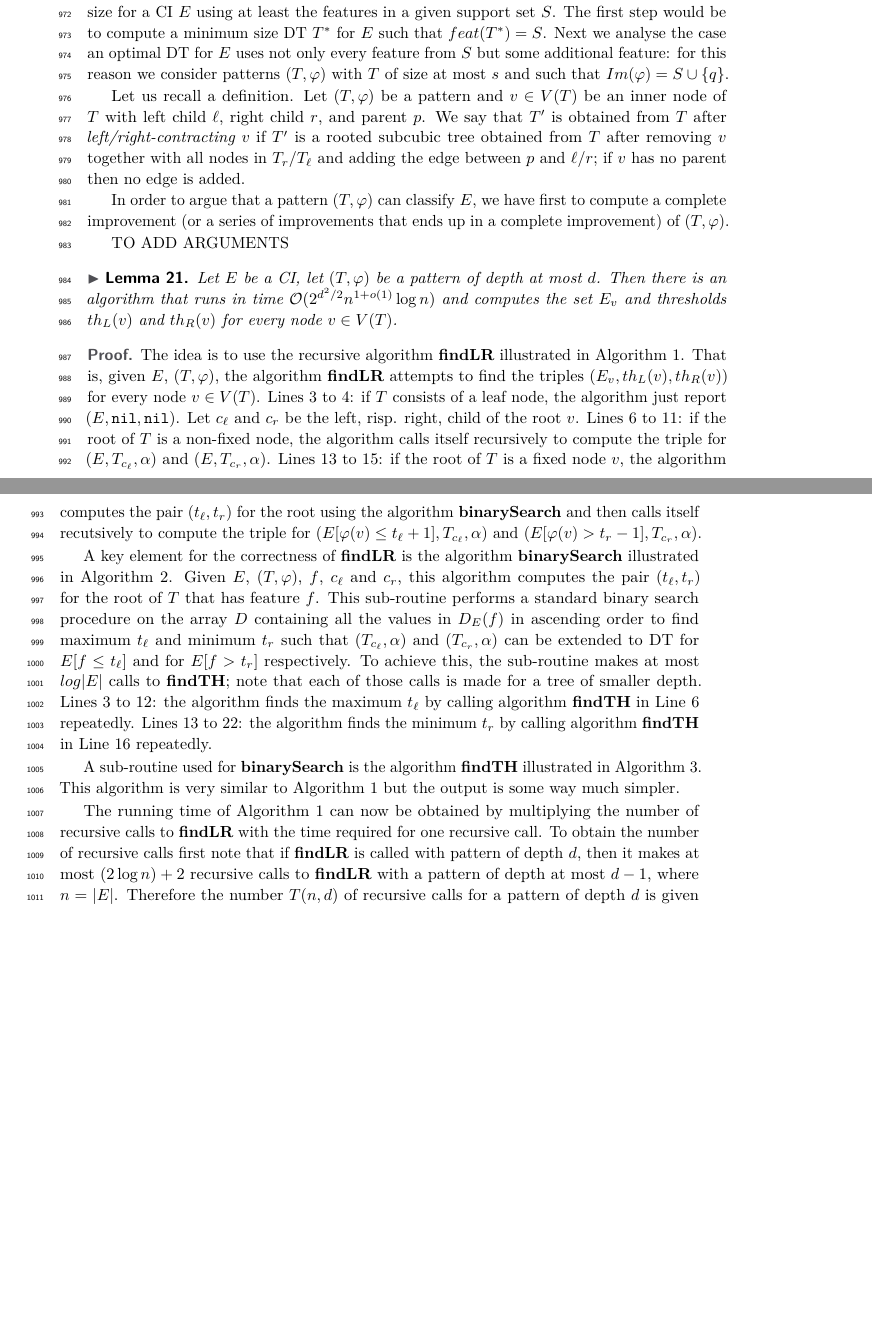
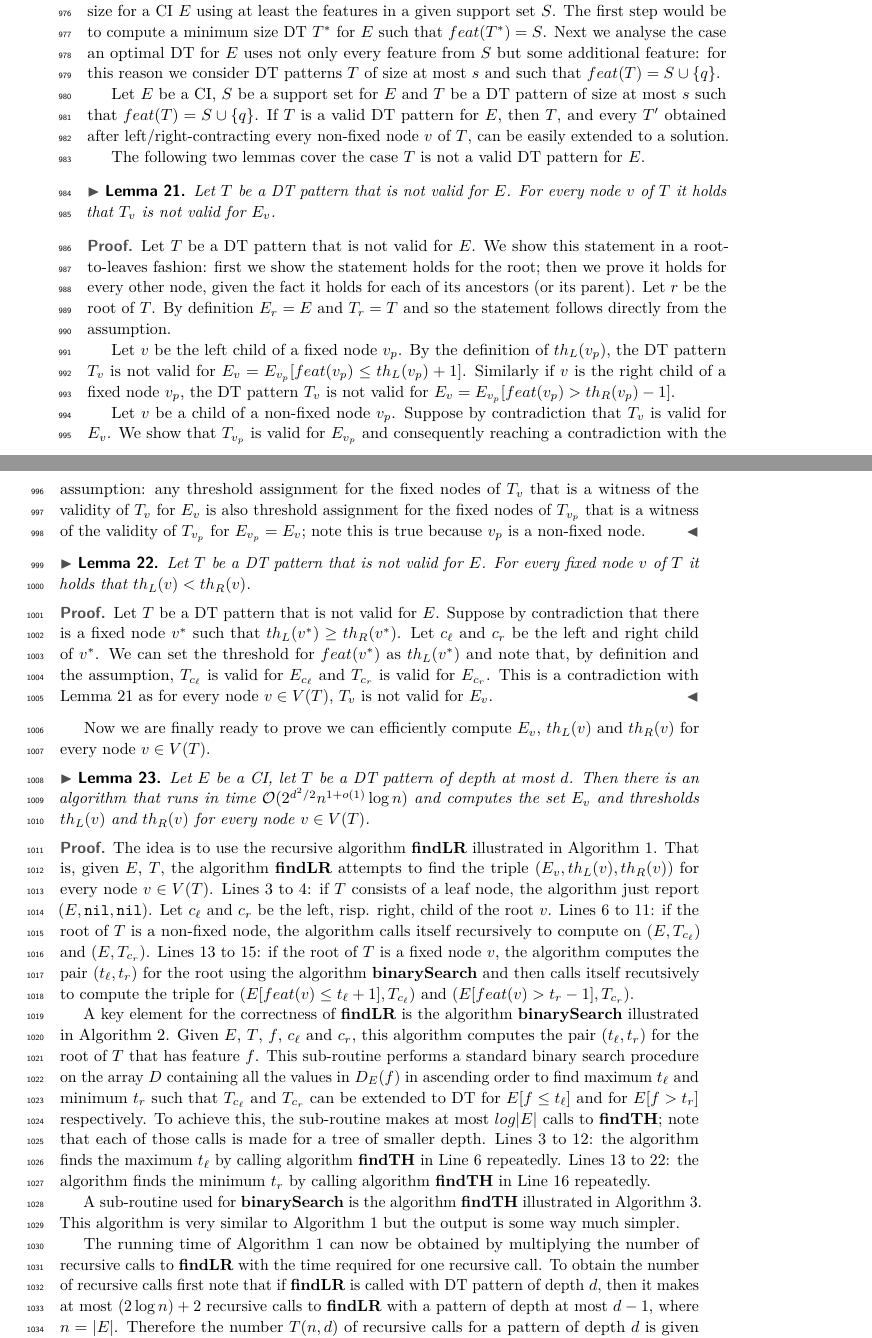
Before and after one commit to GiacomoPaesani/Decision-Trees, a LaTeX paper (main-TW.tex): two parts of pages 25 and 26 of 32 before the commit and two parts of pages 25 and 26 of 33 after it, joined at a grey line, cut so that both start at the same text, the shorter picture padded with empty space. Compiled offline with pdfLaTeX.

Commit message:
new lemmas

```diff
--- a/main-TW.tex
+++ b/main-TW.tex
@@ -1687,53 +1683,52 @@ The first step would be to compute a minimum  size DT $T^*$ for $E$ such that $f
 Next we analyse the case an optimal DT for $E$ uses not only every feature from $S$ but some additional
-feature: for this reason we consider patterns $(T,\phi)$ with $T$ of size at most $s$ and such that $Im(\phi)=S\cup \{q\}$.
-
-Let us recall a definition. Let $(T,\phi)$ be a pattern and $v \in V(T)$ be an inner node of $T$ with left child $\ell$, right child $r$, and parent $p$. We say that $T'$ is obtained from $T$ after {\it left/right-contracting $v$} if $T'$ is a rooted subcubic tree obtained from $T$ after removing $v$ together with all nodes in $T_r$/$T_{\ell}$ and adding the edge between $p$ and $\ell$/$r$; if $v$ has no parent then no edge is added.
-
-In order to argue that a pattern $(T,\phi)$ can classify $E$, we have first to compute a complete improvement (or a series of improvements that ends up in a complete improvement) of $(T,\phi)$.
-
-\begin{comment}
-%To understand how we can compute an improvement
-%To understand the properties of an unknown feature of $T$, we suppose $u\in V(T)$ has an unknown feature that does not distinguish any pair of examples. Clearly $T$ can be extended to a DT for $E$ only if the smaller $T'$, obtained from $T$ by removing $u$ and the subtree of $T_u$ that receives no example, can.
-%So let us suppose $T$ can not be extended to a DT for $E_v$.
-%Let $v$ be a non-fixed node of $T$. If the pattern $(T',\phi)$, where $T'$ is obtained after left/right-contracting $v$, can classify every example in $E_v$, then we discard the pattern $(T,\phi)$: $(T',\phi)$ is equivalent to $(T,\phi)$ but of smaller size. TO EXPAND.
-
-\medskip
-\noindent
-{\bf Claim 1.} {\it Let $(T,\phi)$ be a pattern. For every node $v\in V(T)$,
-either $(T_v,\phi)$ can not classify every example in $E_v$
-or there is a non-fixed node $w$ in $(T_v,\phi)$ such that distinguishes two examples in $E_v$.
-.}
-
-\smallskip
-\noindent
-We prove this claim by induction on the depth of $T$. Let $r$ be the root of $T$. First suppose $(T,\phi)$ is a pattern of depth zero, that is $T$ has only $r$ as node. Since $E$ is not uniform, then $(T_r\phi)$ does not classify every example of $E_r=E$.
-
-Now, let $(T,\phi)$ be a pattern of height at least one and let $\ell$ and $r$ be the left and right child of $r$.
-
-
-
-Let us first consider the case in which $v$ is the root of $T$. Here we have that $T_v=T$ and $E_v=E$ and so the claim directly follows from the assumption that $T$ can not be extended to a DT for $E$. Now let $v$ be the child of an unknown feature node $v_p$. Recall that, by assumption, $v_p$ does not distinguish any pair of examples and so it is safe to assume that $E_{v_p}$ is a set of examples that can not be classified by extending $T_v$.
-
-Finally suppose now that $v$ is the left child of a supported feature node $v_p$. By the maximality of $th_L(v_p)$, the set $E_v=E_{v_p}[f_p\leq th_L(v_p)+1]$ necessarily contains examples that can not be classified by extending $T_v$. In a similar way, the minimality of $th_R(v)$ shows that the claim holds when $v$ is the right child of a supported feature node. This proves the Claim 1.
-
-\smallskip
-Thanks to Claim 1, it follows that for every node $v$ that has a supported feature, $th_L(v)<th_R(v)$. Suppose that for some node $v$ with supported feature $f$ we have $th_L(v)\geq th_R(v)$. Setting $(feat(v)=th_L(v))$ generates a DT for $E_v$, which is a contraddiction.
-\end{comment}
-
-TO ADD ARGUMENTS
+feature: for this reason we consider DT patterns $T$ of size at most $s$ and such that $feat(T)=S\cup \{q\}$.
+
+%Let us recall a definition. Let $T$ be a DT pattern and $v\in V(T)$ be an inner node of $T$ with left child $\ell$, right child $r$, and parent $p$. We say that $T'$ is obtained from $T$ after {\it left/right-contracting $v$} if $T'$ is a DT pattern obtained from $T$ after removing $v$ together with all nodes in $T_r$/$T_{\ell}$ and adding the edge between $p$ and $\ell$/$r$; if $v$ has no parent then no edge is added.
+
+Let $E$ be a CI, $S$ be a support set for $E$ and $T$ be a DT pattern of size at most $s$ such that $feat(T)=S\cup \{q\}$.
+If $T$ is a valid DT pattern for $E$, then $T$, and every $T'$ obtained after left/right-contracting every non-fixed node $v$ of $T$, can be easily extended to a solution.
+
+The following two lemmas cover the case $T$ is not a valid DT pattern for $E$.
+
+\begin{lemma}\label{lem:expe}
+Let $T$ be a DT pattern that is not valid for $E$. For every node $v$ of $T$ it holds that $T_v$ is not valid for $E_v$.
+\end{lemma}
+
+\begin{proof}
+Let $T$ be a DT pattern that is not valid for $E$.
+We show this statement in a root-to-leaves fashion: first we show the statement holds for the root; then we prove it holds for every other node, given the fact it holds for each of its ancestors (or its parent).
+Let $r$ be the root of $T$.
+By definition $E_r=E$ and $T_r=T$ and so the statement follows directly from the assumption.
+
+Let $v$ be the left child of a fixed node $v_p$. By the definition of $th_L(v_p)$, the DT pattern $T_v$ is not valid for $E_v=E_{v_p}[feat(v_p)\leq th_L(v_p)+1]$. Similarly if $v$ is the right child of a fixed node $v_p$, the DT pattern $T_v$ is not valid for $E_v=E_{v_p}[feat(v_p)> th_R(v_p)-1]$.
+
+Let $v$ be a child of a non-fixed node $v_p$. Suppose by contradiction that $T_v$ is valid for $E_v$. We show that $T_{v_p}$ is valid for $E_{v_p}$ and consequently reaching a contradiction with the assumption: any threshold assignment for the fixed nodes of $T_v$ that is a witness of the validity of $T_v$ for $E_v$ is also threshold assignment for the fixed nodes of $T_{v_p}$ that is a witness of the validity of $T_{v_p}$ for $E_{v_p}=E_v$; note this is true because $v_p$ is a non-fixed node.
+\end{proof}
+
+\begin{lemma}\label{lem:gap}
+Let $T$ be a DT pattern that is not valid for $E$. For every fixed node $v$ of $T$ it holds that $th_L(v)<th_R(v)$.
+%, that is if $c_{\ell}$ and $c_r$ are the left and right child of $v$, then for every $e_{\ell}\in E_{c_{\ell}}$ and $e_r\in E_{c_r}$, it holds that $feat(v)(e_{\ell})<feat(v)(e_r)$.
+\end{lemma}
+
+\begin{proof}
+Let $T$ be a DT pattern that is not valid for $E$.
+Suppose by contradiction that there is a fixed node $v^*$ such that $th_L(v^*)\geq th_R(v^*)$. Let $c_{\ell}$ and $c_r$ be the left and right child of $v^*$. We can set the threshold for $feat(v^*)$ as $th_L(v^*)$ and note that, by definition and the assumption, $T_{c_{\ell}}$ is valid for $E_{c_{\ell}}$ and $T_{c_r}$ is valid for $E_{c_r}$. This is a contradiction with Lemma~\ref{lem:expe} as for every node $v\in V(T)$, $T_v$ is not valid for $E_v$.
+\end{proof}
+
+Now we are finally ready to prove we can efficiently compute $E_v$, $th_L(v)$ and $th_R(v)$ for every node $v\in V(T)$.
 
 \begin{lemma}\label{lem:LR}
-Let $E$ be a CI, let $(T,\phi)$ be a pattern of depth at most $d$. Then there is an algorithm that runs in time $\bigoh(2^{d^2/2}n^{1+\littleoh(1)}\log n)$ and computes the set $E_v$ and thresholds $th_L(v)$ and $th_R(v)$ for every node $v\in V(T)$.
-\end{lemma}
-
-\begin{proof}
-The idea is to use the recursive algorithm {\bf findLR} illustrated in Algorithm~\ref{alg:findLR}. That is, given $E$, $(T,\phi)$, the algorithm {\bf findLR} attempts to find the triples $(E_v,th_L(v),th_R(v))$ for every node $v\in V(T)$. Lines~\ref{findLRLS} to~\ref{findLRLE}: if $T$ consists of a leaf node, the algorithm just report $(E,\NULL{},\NULL{})$. Let $c_{\ell}$ and $c_r$ be the left, risp. right, child of the root $v$. Lines~\ref{findLRUFS} to~\ref{findLRUFE}: if the root of $T$ is a non-fixed node, the algorithm calls itself recursively to compute the triple for $(E,T_{c_\ell},\alpha)$ and $(E,T_{c_r},\alpha)$. Lines~\ref{findLRBS} to~\ref{findLRSF}: if the root of $T$ is a fixed node $v$, the algorithm computes the pair $(t_\ell,t_r)$ for the root using the algorithm {\bf binarySearch} and then calls itself recutsively to compute the triple for $(E[\phi(v)\leq t_\ell+1],T_{c_\ell},\alpha)$ and $(E[\phi(v)>t_r-1],T_{c_r},\alpha)$.
-
-A key element for the correctness of {\bf findLR} is the algorithm {\bf binarySearch} illustrated in Algorithm~\ref{alg:BS}. Given $E$, $(T,\phi)$, $f$, $c_\ell$ and $c_r$, this algorithm computes the pair $(t_\ell,t_r)$ for the root of $T$ that has feature $f$. This sub-routine performs a standard binary search procedure on the array $D$ containing all the values in $D_E(f)$ in ascending order to find maximum $t_\ell$ and minimum $t_r$ such that $(T_{c_\ell},\alpha)$ and $(T_{c_r},\alpha)$ can be extended to DT for $E[f\leq t_\ell]$ and for $E[f>t_r]$ respectively. To achieve this, the sub-routine makes at most $log|E|$ calls to {\bf findTH}; note that each of those calls is made for a tree of smaller depth. Lines~\ref{BSS} to~\ref{return0}: the algorithm finds the maximum $t_\ell$ by calling algorithm {\bf findTH} in Line~\ref{BSfindTH} repeatedly. Lines~\ref{BST} to~\ref{return1}: the algorithm finds the minimum $t_r$ by calling algorithm {\bf findTH} in Line~\ref{BSfindTH1} repeatedly.
+Let $E$ be a CI, let $T$ be a DT pattern of depth at most $d$. Then there is an algorithm that runs in time $\bigoh(2^{d^2/2}n^{1+\littleoh(1)}\log n)$ and computes the set $E_v$ and thresholds $th_L(v)$ and $th_R(v)$ for every node $v\in V(T)$.
+\end{lemma}
+
+\begin{proof}
+The idea is to use the recursive algorithm {\bf findLR} illustrated in Algorithm~\ref{alg:findLR}. That is, given $E$, $T$, the algorithm {\bf findLR} attempts to find the triple $(E_v,th_L(v),th_R(v))$ for every node $v\in V(T)$. Lines~\ref{findLRLS} to~\ref{findLRLE}: if $T$ consists of a leaf node, the algorithm just report $(E,\NULL{},\NULL{})$. Let $c_{\ell}$ and $c_r$ be the left, risp. right, child of the root $v$. Lines~\ref{findLRUFS} to~\ref{findLRUFE}: if the root of $T$ is a non-fixed node, the algorithm calls itself recursively to compute on $(E,T_{c_\ell})$ and $(E,T_{c_r})$. Lines~\ref{findLRBS} to~\ref{findLRSF}: if the root of $T$ is a fixed node $v$, the algorithm computes the pair $(t_\ell,t_r)$ for the root using the algorithm {\bf binarySearch} and then calls itself recutsively to compute the triple for $(E[feat(v)\leq t_\ell+1],T_{c_\ell})$ and $(E[feat(v)>t_r-1],T_{c_r})$.
+
+A key element for the correctness of {\bf findLR} is the algorithm {\bf binarySearch} illustrated in Algorithm~\ref{alg:BS}. Given $E$, $T$, $f$, $c_\ell$ and $c_r$, this algorithm computes the pair $(t_\ell,t_r)$ for the root of $T$ that has feature $f$. This sub-routine performs a standard binary search procedure on the array $D$ containing all the values in $D_E(f)$ in ascending order to find maximum $t_\ell$ and minimum $t_r$ such that $T_{c_\ell}$ and $T_{c_r}$ can be extended to DT for $E[f\leq t_\ell]$ and for $E[f>t_r]$ respectively. To achieve this, the sub-routine makes at most $log|E|$ calls to {\bf findTH}; note that each of those calls is made for a tree of smaller depth. Lines~\ref{BSS} to~\ref{return0}: the algorithm finds the maximum $t_\ell$ by calling algorithm {\bf findTH} in Line~\ref{BSfindTH} repeatedly. Lines~\ref{BST} to~\ref{return1}: the algorithm finds the minimum $t_r$ by calling algorithm {\bf findTH} in Line~\ref{BSfindTH1} repeatedly.
 
 A sub-routine used for {\bf binarySearch} is the algorithm {\bf findTH} illustrated in Algorithm~\ref{alg:findTH}. This algorithm is very similar to Algorithm~\ref{alg:findLR} but the output is some way much simpler.
 
-The running time of Algorithm~\ref{alg:findLR} can now be obtained by multiplying the number of recursive calls to {\bf findLR} with the time required for one recursive call. To obtain the number of recursive calls first note that if {\bf findLR} is called with pattern of depth $d$, then it makes at most $(2\log n)+2$ recursive calls to {\bf findLR} with a pattern of depth at most $d-1$, where $n=|E|$. Therefore the number $T(n,d)$ of recursive calls for a pattern of depth $d$ is given by the recursion relation $T(n,d)=(2(\log n)+2)T(n,d-1)$ starting with $T(n,0)=0$. This implies that $T(n,d)\in \bigoh((\log n)^d)$. Finally, the runtime for one recursive call is easily seen to be at most $\bigoh(n\log n)$. Hence, the total runtime of the algorithm is at most $\bigoh((\log n)^dn\log n)$, which because (see also~\cite[Exercise 3.18]{CyganFKLMPPS15}):
+The running time of Algorithm~\ref{alg:findLR} can now be obtained by multiplying the number of recursive calls to {\bf findLR} with the time required for one recursive call. To obtain the number of recursive calls first note that if {\bf findLR} is called with DT pattern of depth $d$, then it makes at most $(2\log n)+2$ recursive calls to {\bf findLR} with a pattern of depth at most $d-1$, where $n=|E|$. Therefore the number $T(n,d)$ of recursive calls for a pattern of depth $d$ is given by the recursion relation $T(n,d)=(2(\log n)+2)T(n,d-1)$ starting with $T(n,0)=0$. This implies that $T(n,d)\in \bigoh((\log n)^d)$. Finally, the runtime for one recursive call is easily seen to be at most $\bigoh(n\log n)$. Hence, the total runtime of the algorithm is at most $\bigoh((\log n)^dn\log n)$, which because (see also~\cite[Exercise 3.18]{CyganFKLMPPS15}):
 \begin{equation*}
 (\log n)^d \leq 2^{d^2/2}2^{\log \log d^2/2}=2^{d^2/2}n^{\littleoh(1)}
 \end{equation*}
```
Also changed, not shown: main-TW.pdf, main-TW.tex (76 more changed lines), 5 other files.
